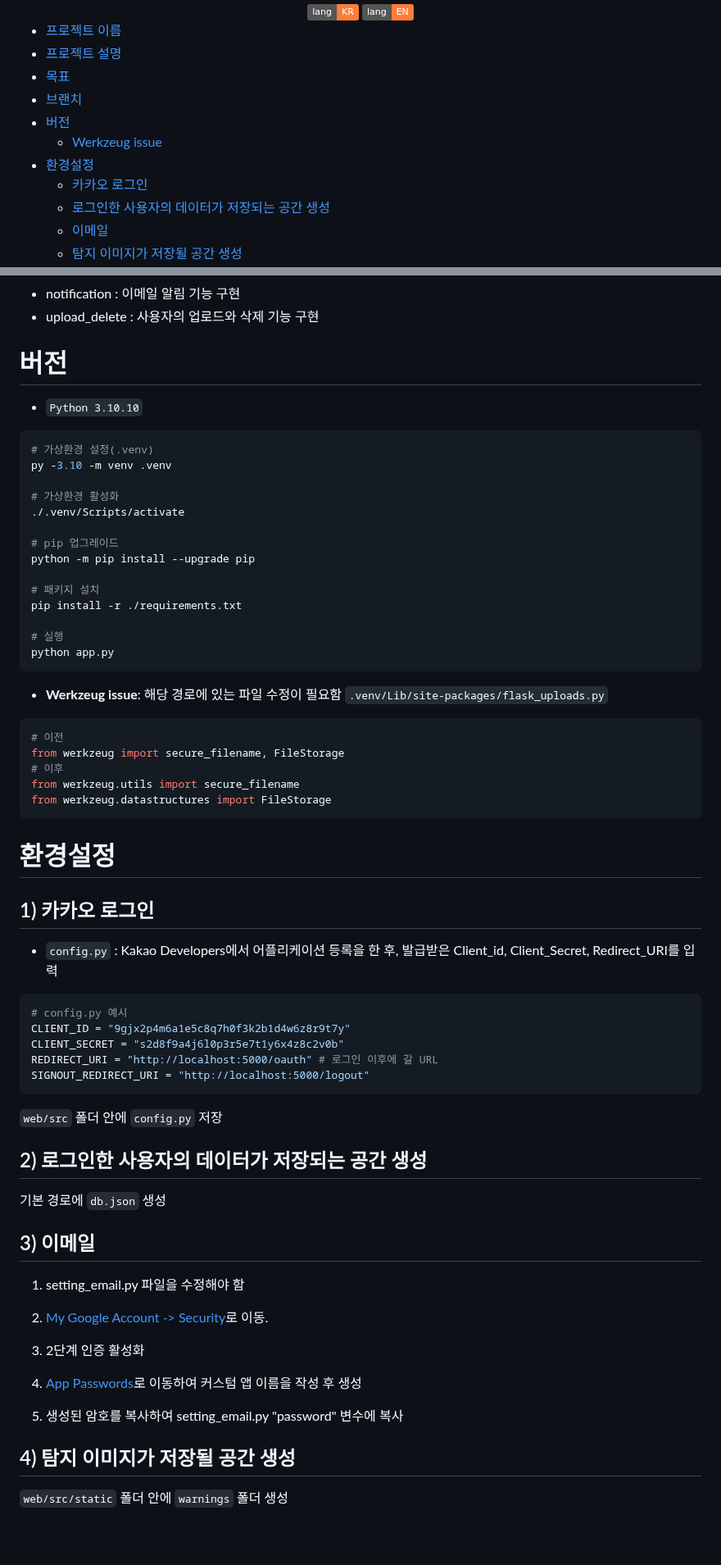
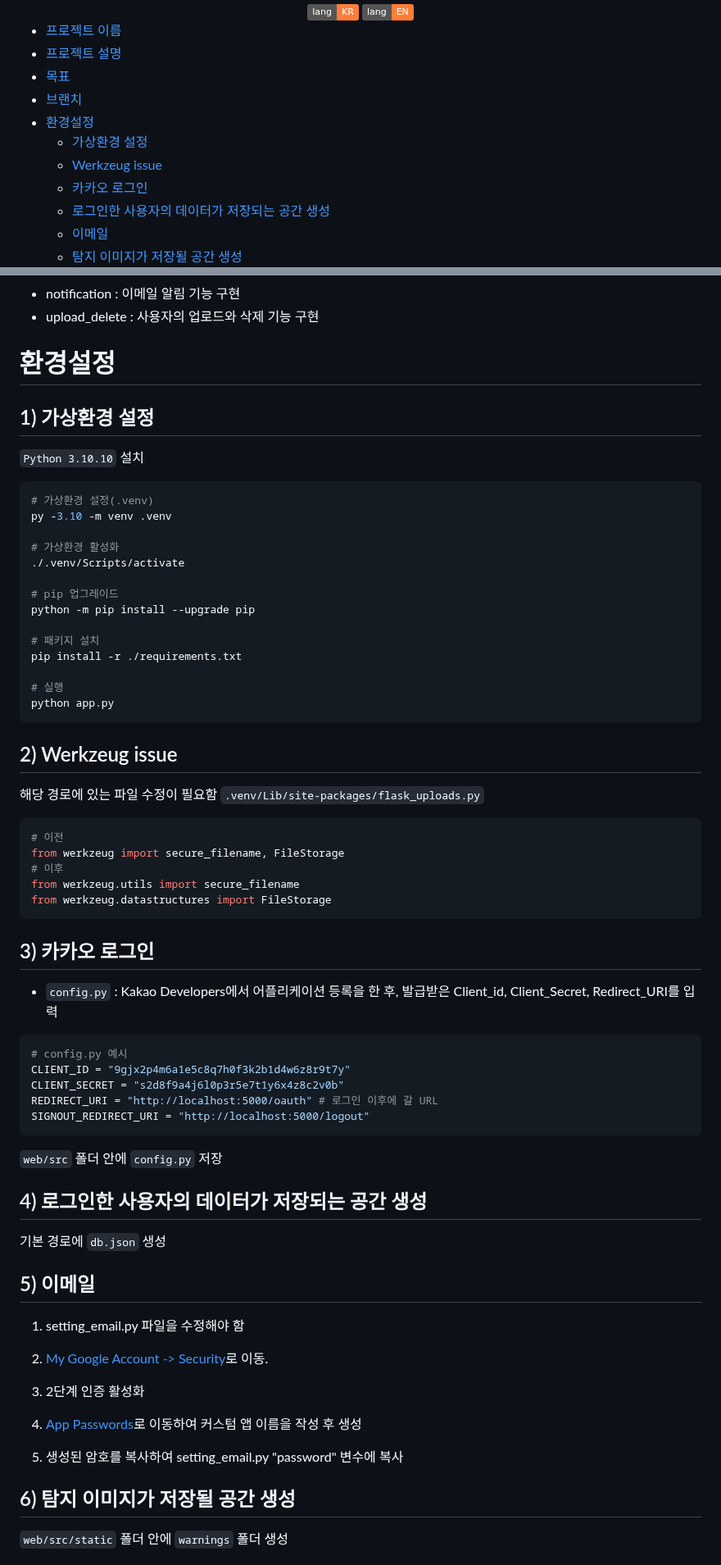
Before and after one commit to YoungEunYu/Hey-Kitty-That-is-Dangerous, a Markdown page: README.md, 2 parts joined by grey strips. Shown at 82% size. Rendered like a GitHub page; badges without logos; blank space fills up the shorter version.

````diff
--- a/README.md
+++ b/README.md
@@ -7,9 +7,9 @@
 - [프로젝트 설명](#description)
 - [목표](#objective)
 - [브랜치](#branch)
-- [버전](#version)
+- [환경설정](#settings)
+  - [가상환경 설정](#venv)
   - [Werkzeug issue](#issue)
-- [환경설정](#settings)
   - [카카오 로그인](#login)
   - [로그인한 사용자의 데이터가 저장되는 공간 생성](#database)
   - [이메일](#email)
@@ -43,8 +43,9 @@
 - notification : 이메일 알림 기능 구현
 - upload_delete : 사용자의 업로드와 삭제 기능 구현
 
-# 버전<a id="version"></a>
-- `Python 3.10.10`
+# 환경설정<a id="settings"></a>
+## 1) 가상환경 설정<a id="venv"></a>
+`Python 3.10.10` 설치
 ```python
 # 가상환경 설정(.venv)
 py -3.10 -m venv .venv
@@ -62,7 +63,8 @@ pip install -r ./requirements.txt
 python app.py
 ```
 
-- **Werkzeug issue**: 해당 경로에 있는 파일 수정이 필요함 `.venv/Lib/site-packages/flask_uploads.py`<a id="issue"></a>
+## 2) Werkzeug issue
+해당 경로에 있는 파일 수정이 필요함 `.venv/Lib/site-packages/flask_uploads.py`<a id="issue"></a>
 ```python
 # 이전
 from werkzeug import secure_filename, FileStorage
@@ -71,8 +73,7 @@ from werkzeug.utils import secure_filename
 from werkzeug.datastructures import FileStorage
 ```
 
-# 환경설정<a id="settings"></a>
-## 1) 카카오 로그인<a id="login"></a>
+## 3) 카카오 로그인<a id="login"></a>
 - `config.py` : Kakao Developers에서 어플리케이션 등록을 한 후, 발급받은 Client_id, Client_Secret, Redirect_URI를 입력
 ```python
 # config.py 예시
@@ -84,10 +85,10 @@ SIGNOUT_REDIRECT_URI = "http://localhost:5000/logout"
 
 `web/src` 폴더 안에 `config.py` 저장
 
-## 2) 로그인한 사용자의 데이터가 저장되는 공간 생성<a id="database"></a>
+## 4) 로그인한 사용자의 데이터가 저장되는 공간 생성<a id="database"></a>
 기본 경로에 `db.json` 생성
 
-## 3) 이메일<a id="email"></a>
+## 5) 이메일<a id="email"></a>
 
 1. setting_email.py 파일을 수정해야 함
 
@@ -99,7 +100,7 @@ SIGNOUT_REDIRECT_URI = "http://localhost:5000/logout"
 
 5. 생성된 암호를 복사하여 setting_email.py "password" 변수에 복사
 
-## 4) 탐지 이미지가 저장될 공간 생성<a id="capture"></a>
+## 6) 탐지 이미지가 저장될 공간 생성<a id="capture"></a>
 `web/src/static` 폴더 안에 `warnings` 폴더 생성
 
 # 폴더 정보<a id="folder-info"></a>
````
